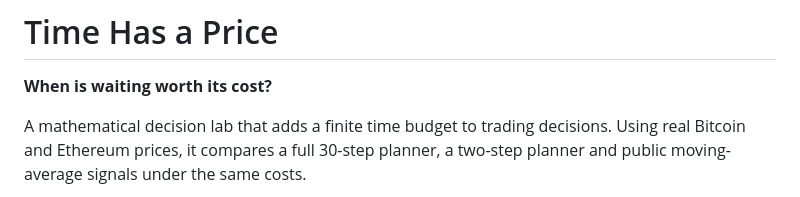
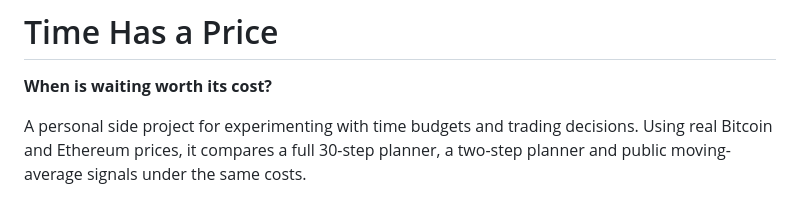
Before and after one commit to Wanji-Jimmy/time-has-a-price, a Markdown page: README.md, the part around the change. Drawn GitHub-style.

Commit message:
Present Time Has a Price as a personal side project

```diff
--- a/README.md
+++ b/README.md
@@ -2,7 +2,7 @@
 
 **When is waiting worth its cost?**
 
-A mathematical decision lab that adds a finite time budget to trading decisions.
+A personal side project for experimenting with time budgets and trading decisions.
 Using real Bitcoin and Ethereum prices, it compares a full 30-step planner,
 a two-step planner and public moving-average signals under the same costs.
 
```
